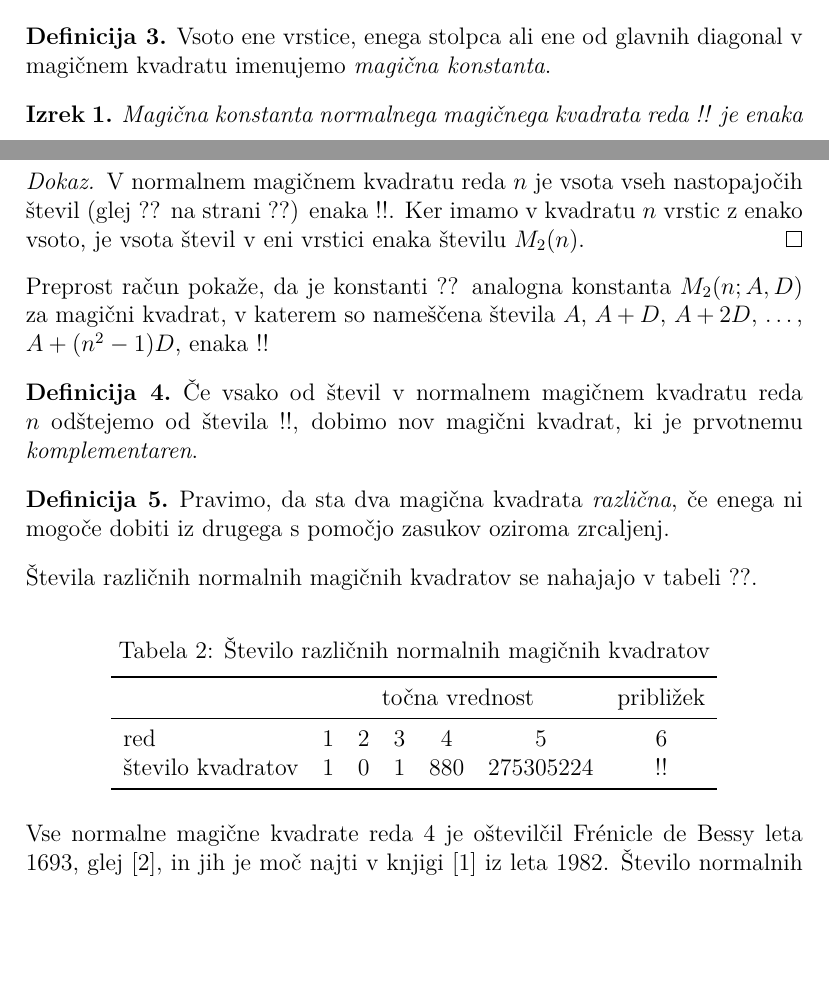
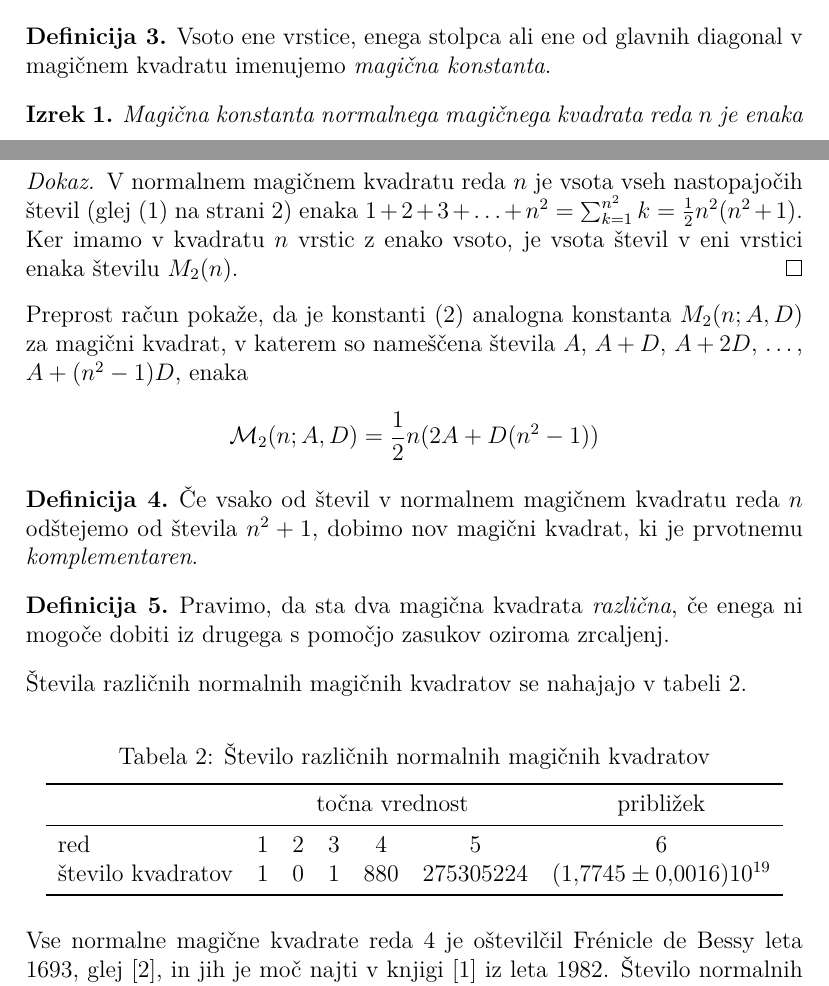
Before and after one commit to kovacicrok07/rp, a LaTeX document (06-magicni-kvadrati/magic.tex): two parts of pages 3 and 4 of 5, joined at a grey line, cut so that both start at the same text, the shorter picture padded with empty space. Compiled offline with pdfLaTeX.

Commit message:
Magični kvadrati - sklici in enačbe

```diff
--- a/06-magicni-kvadrati/magic.tex
+++ b/06-magicni-kvadrati/magic.tex
@@ -178,7 +179,7 @@ in zato kvadrat ni normalen.
 % Začetek okolja izrek
 
   \begin{izrek}
-    Magična konstanta normalnega magičnega kvadrata reda !!
+    Magična konstanta normalnega magičnega kvadrata reda \(n\)
     je enaka
     \begin{equation}
        % oznaka: eq:mc
@@ -193,21 +195,25 @@ in zato kvadrat ni normalen.
 
    \begin{proof}
       V normalnem magičnem kvadratu reda \(n\) je vsota vseh nastopajočih
-      števil (glej ?? na strani ??) enaka
-      !!. Ker imamo
+      števil (glej \eqref{eq:numbers} na strani \pageref{eq:numbers}) enaka
+      \(1+2+3+\ldots+n^2=\sum_{k=1}^{n^2}k=\frac{1}{2}n^2(n^2+1)\). Ker imamo
       v kvadratu \(n\) vrstic z enako vsoto, je vsota števil v eni vrstici
       enaka številu \(M_2(n)\). % sklica: eq:numbers, eq:numbers
    \end{proof}
 % Konec dokaza
 
-Preprost račun pokaže, da je konstanti ?? analogna konstanta
+Preprost račun pokaže, da je konstanti \eqref{eq:mc} analogna konstanta
 \(M_2(n;A,D)\) za magični kvadrat, v katerem so nameščena števila
-\(A\), \(A+D\), \(A+2D\), \ldots, \(A+(n^2-1)D\), enaka % sklic: eq:mc
-!!
+\(A\), \(A+D\), \(A+2D\), \ldots, \(A+(n^2-1)D\), enaka
+\[
+\mathcal{M}_2(n;A,D)=\frac{1}{2}n(2A+D(n^2-1))
+\]
+ % sklic: eq:mc
+
 
 \begin{definicija}
       Če vsako od števil v normalnem magičnem kvadratu reda \(n\) odštejemo
-      od števila !!, dobimo nov magični kvadrat, ki je prvotnemu
+      od števila \(n^2+1\), dobimo nov magični kvadrat, ki je prvotnemu
       \emph{komplementaren}.
 \end{definicija}
 
@@ -216,7 +222,7 @@ Preprost račun pokaže, da je konstanti ?? analogna konstanta
       iz drugega s pomočjo zasukov oziroma zrcaljenj.
 \end{definicija}
 
-Števila različnih normalnih magičnih kvadratov se nahajajo v tabeli ??.
+Števila različnih normalnih magičnih kvadratov se nahajajo v tabeli \ref{table:stevila}.
 % sklic: table:stevila
 
 \begin{table}[!ht]
@@ -233,7 +239,7 @@ Preprost račun pokaže, da je konstanti ?? analogna konstanta
           red & 1 & 2 & 3 & 4 & 5 & 6 \\
           % Decimalno vejico v matematičnem načinu zapišite kot {,},
           % sicer jo LaTeX izpiše kot ločilo, s presledkom za njo.
-          število kvadratov & 1 & 0 & 1 & 880 & 275305224 & !!  \\ \bottomrule
+          število kvadratov & 1 & 0 & 1 & 880 & 275305224 & \((1{,}7745\pm0{,}0016)10^{19}\)  \\ \bottomrule
         \end{tabular}
    % Konec tabele
 \end{table}
```
Also changed, not shown: 06-magicni-kvadrati/magic.tex (10 more changed lines).
